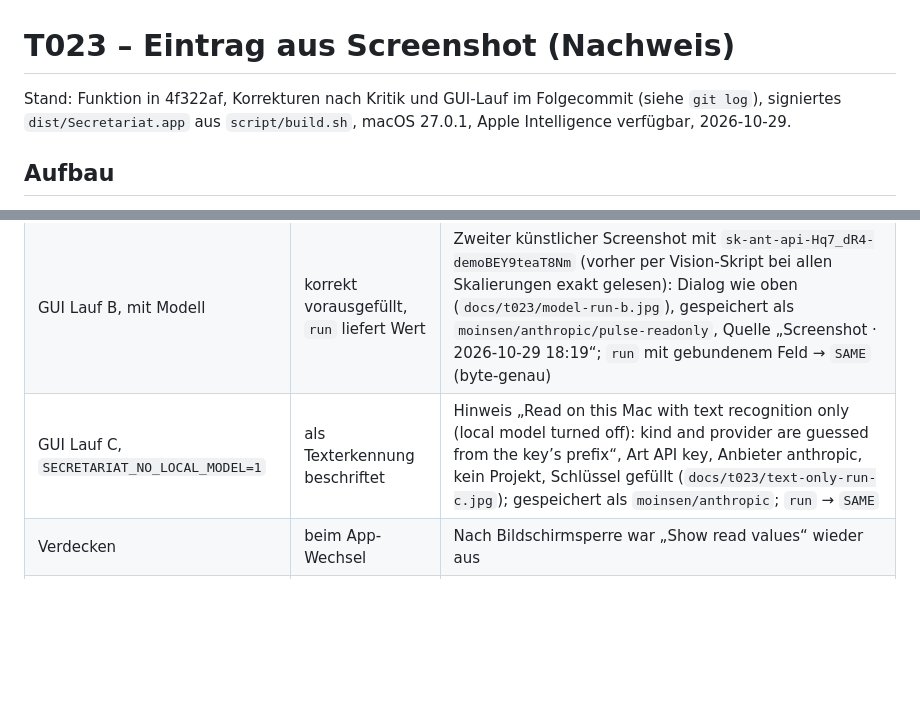
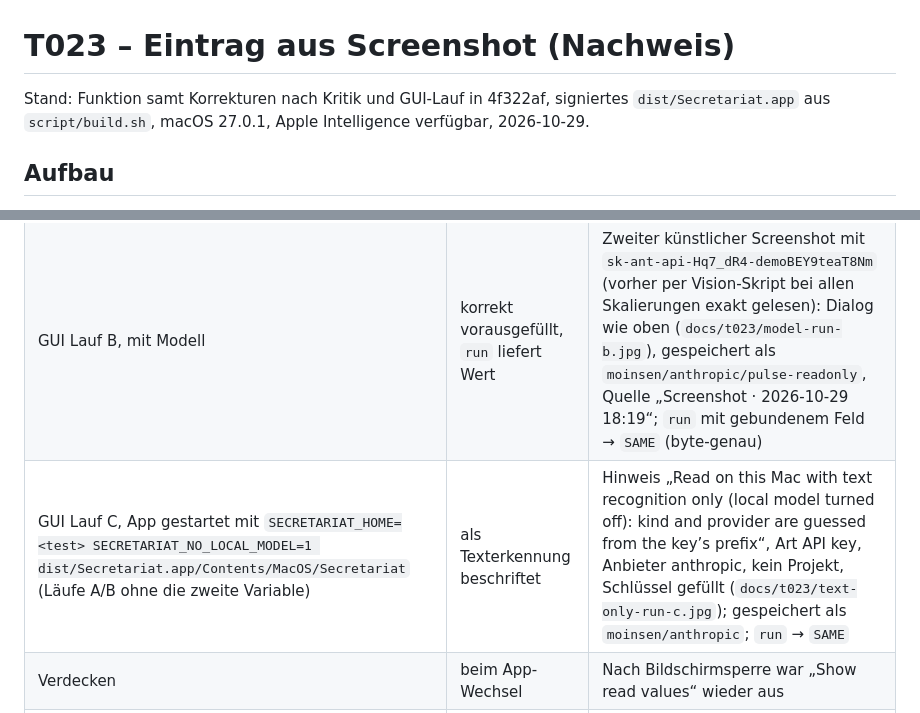
Before and after one commit to moinsen-dev/secretariat, a Markdown page: docs/t023-evidence.md, 2 parts joined by grey strips. Drawn GitHub-style; blank space fills up the shorter version.

```diff
--- a/docs/t023-evidence.md
+++ b/docs/t023-evidence.md
@@ -1,6 +1,6 @@
 # T023 – Eintrag aus Screenshot (Nachweis)
 
-Stand: Funktion in 4f322af, Korrekturen nach Kritik und GUI-Lauf im Folgecommit (siehe `git log`), signiertes `dist/Secretariat.app` aus `script/build.sh`, macOS 27.0.1, Apple Intelligence verfügbar, 2026-10-29.
+Stand: Funktion samt Korrekturen nach Kritik und GUI-Lauf in 4f322af, signiertes `dist/Secretariat.app` aus `script/build.sh`, macOS 27.0.1, Apple Intelligence verfügbar, 2026-10-29.
 
 ## Aufbau
 
@@ -19,7 +19,7 @@ Stand: Funktion in 4f322af, Korrekturen nach Kritik und GUI-Lauf im Folgecommit
 | Echtes Modell, Unit-Test (`SECRETARIAT_MODEL_TEST=1`) | api, anthropic, Schlüssel exakt | grün, 6,2 s |
 | GUI Lauf A, Test-Tresor, mit Modell | vorausgefüllt | Künstlicher Screenshot „Anthropic Console … Name: pulse-readonly … sk-ant-api-Xq7_zR4-fakeKEY9tesT8Zz“ über die Zwischenablage gespeichert, „Create Item …“ geklickt: Dialog mit „Read on this Mac with Apple’s on-device model“, Art API key, Anbieter anthropic, Projekt pulse-readonly, Schlüssel gefüllt (`docs/t023/model-dialog.jpg`). **Ein Zeichen falsch:** Vision liest in SF Mono das große K als kleines k, bei jeder Skalierung (0,5× bis 3×). Der Dialog warnt und markiert k/K; abgebrochen |
 | GUI Lauf B, mit Modell | korrekt vorausgefüllt, `run` liefert Wert | Zweiter künstlicher Screenshot mit `sk-ant-api-Hq7_dR4-demoBEY9teaT8Nm` (vorher per Vision-Skript bei allen Skalierungen exakt gelesen): Dialog wie oben (`docs/t023/model-run-b.jpg`), gespeichert als `moinsen/anthropic/pulse-readonly`, Quelle „Screenshot · 2026-10-29 18:19“; `run` mit gebundenem Feld → `SAME` (byte-genau) |
-| GUI Lauf C, `SECRETARIAT_NO_LOCAL_MODEL=1` | als Texterkennung beschriftet | Hinweis „Read on this Mac with text recognition only (local model turned off): kind and provider are guessed from the key’s prefix“, Art API key, Anbieter anthropic, kein Projekt, Schlüssel gefüllt (`docs/t023/text-only-run-c.jpg`); gespeichert als `moinsen/anthropic`; `run` → `SAME` |
+| GUI Lauf C, App gestartet mit `SECRETARIAT_HOME=<test> SECRETARIAT_NO_LOCAL_MODEL=1 dist/Secretariat.app/Contents/MacOS/Secretariat` (Läufe A/B ohne die zweite Variable) | als Texterkennung beschriftet | Hinweis „Read on this Mac with text recognition only (local model turned off): kind and provider are guessed from the key’s prefix“, Art API key, Anbieter anthropic, kein Projekt, Schlüssel gefüllt (`docs/t023/text-only-run-c.jpg`); gespeichert als `moinsen/anthropic`; `run` → `SAME` |
 | Verdecken | beim App-Wechsel | Nach Bildschirmsperre war „Show read values“ wieder aus |
 | Klartext | nirgends | `log show --last 25m --info --debug` (3,0 Mio. Zeilen, alle drei Läufe und Modelltests): 0 Treffer für beide Fake-Schlüssel. `items`, `item show`, `screenshots`, App-Ausgabe: 0 Treffer. Test-Tresor-Ordner: kein Klartext. Neuer Code ohne `print`/`Logger`/`NSLog`. Fehlertexte nennen nur den Grund, nie erkannten Text |
 | Aufräumen | | Testeinträge per `CleanupTestItems` entfernt (3), Zwischenablage gesichert und wiederhergestellt (`cmp` gleich) |
```
Also changed, not shown: docs/review-plan-uc18.md (+11 -0 lines), docs/review-uc18.md (+27 -0 lines).
